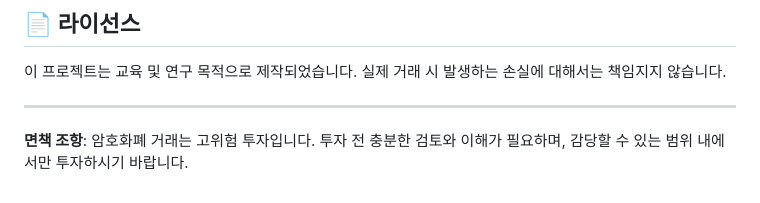
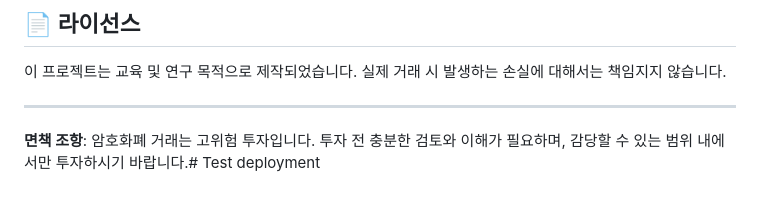
Before and after one commit to namseokyoo/bit_auto_v2_250712, a Markdown page: README.md, the part around the change. GitHub-like rendering.

Commit message:
test: Auto deployment

```diff
--- a/README.md
+++ b/README.md
@@ -244,4 +244,4 @@ python main.py --config-check
 
 ---
 
-**면책 조항**: 암호화폐 거래는 고위험 투자입니다. 투자 전 충분한 검토와 이해가 필요하며, 감당할 수 있는 범위 내에서만 투자하시기 바랍니다.
+**면책 조항**: 암호화폐 거래는 고위험 투자입니다. 투자 전 충분한 검토와 이해가 필요하며, 감당할 수 있는 범위 내에서만 투자하시기 바랍니다.# Test deployment
```
